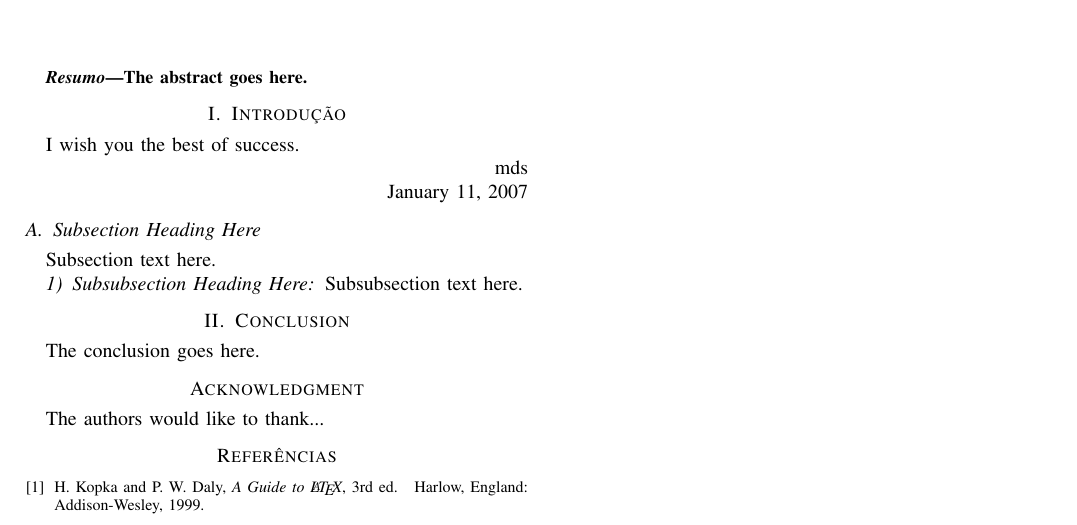
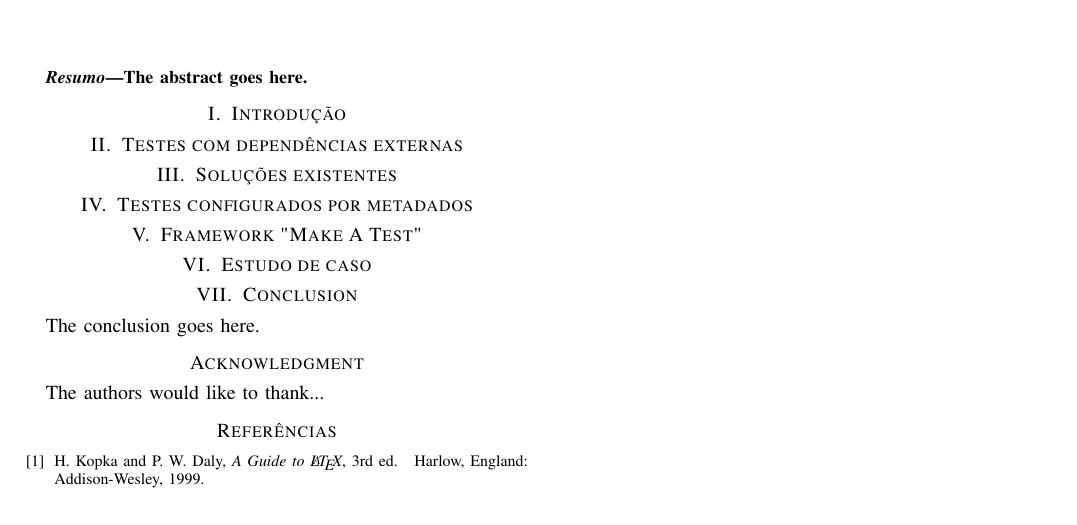
Before and after one commit to rnaufal/makeatest-core, a LaTeX paper (doc/workshops/bare_conf.tex): part of the page, cut so that both start at the same text. Compiled offline with pdfLaTeX; the source files are stored in an older character set and shown here as Unicode.

Commit message:
organização do docto

```diff
--- a/doc/workshops/bare_conf.tex
+++ b/doc/workshops/bare_conf.tex
@@ -437,24 +277,20 @@
 
 
 \section{Introdução}
-% no \IEEEPARstart
+\section{Testes com dependências externas}
 
+\section{Soluções existentes}
+\section{Testes configurados por metadados}
+\section{Framework "Make A Test"}
+\section{Estudo de caso}
 
+%\hfill mds
+%\hfill January 11, 2007
+%\subsection{Subsection Heading Here}
+%Subsection text here.
 
-% You must have at least 2 lines in the paragraph with the drop letter
-% (should never be an issue)
-I wish you the best of success.
-
-\hfill mds
-
-\hfill January 11, 2007
-
-\subsection{Subsection Heading Here}
-Subsection text here.
-
-
-\subsubsection{Subsubsection Heading Here}
-Subsubsection text here.
+%\subsubsection{Subsubsection Heading Here}
+%Subsubsection text here.
 
 
 % An example of a floating figure using the graphicx package.
```
Also changed, not shown: doc/workshops/bare_conf.pdf, doc/workshops/bare_conf.tex (160 more changed lines), 3 other files.
